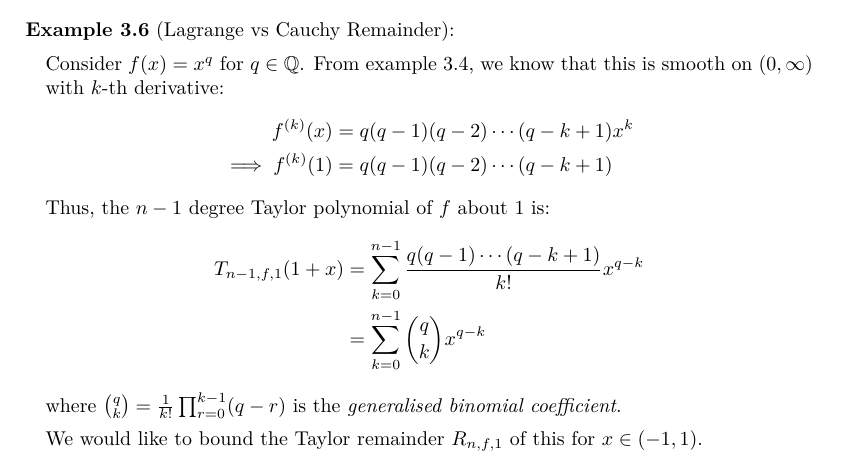
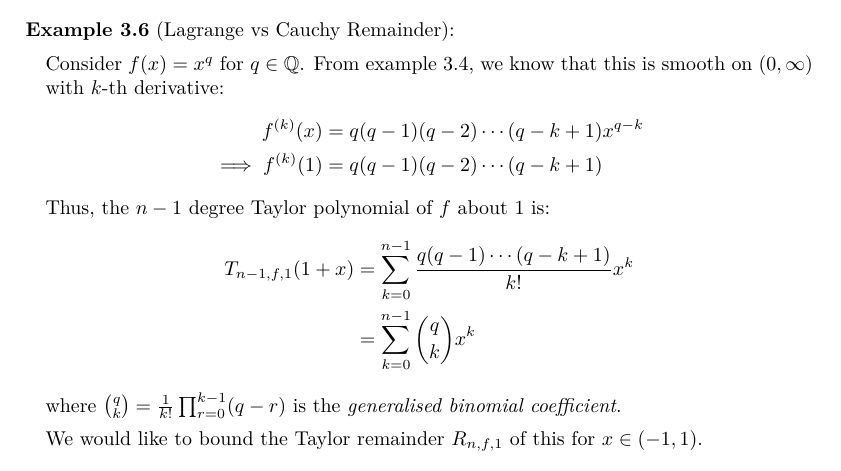
Before and after one commit to ras257/cam-notes, a LaTeX thesis (IA/lent/AnalysisI/main.tex, which reads IA/lent/AnalysisI/chapters/3-Differentiation.tex): part of page 50 of 81, cut so that both start at the same text. Compiled offline with pdfLaTeX.

Commit message:
Fix error in Analysis Ch.2

```diff
--- a/IA/lent/AnalysisI/chapters/3-Differentiation.tex
+++ b/IA/lent/AnalysisI/chapters/3-Differentiation.tex
@@ -673,13 +673,13 @@ We would like to know how good of an approximation we can make using this under
   Consider $f(x) = x^{q}$ for $q \in \Q$.
   From \cref{smoothRational}, we know that this is smooth on $(0, \infty)$ with $k$-th derivative:
   \begin{align*}
-    f^{(k)}(x) &= q(q - 1)(q - 2) \cdots (q - k + 1) x^{k} \\
+    f^{(k)}(x) &= q(q - 1)(q - 2) \cdots (q - k + 1) x^{q - k} \\
     \implies f^{(k)}(1) &= q(q - 1)(q - 2) \cdots (q - k + 1)
   \end{align*}
   Thus, the $n - 1$ degree Taylor polynomial of $f$ about $1$ is:
   \begin{align*}
-    T_{n - 1, f, 1}(1 + x) &= \sum_{k = 0}^{n - 1} \frac{q(q - 1) \cdots (q - k + 1)}{k!} x^{q - k} \\
-                           &= \sum_{k = 0}^{n - 1} \binom{q}{k} x^{q - k}
+    T_{n - 1, f, 1}(1 + x) &= \sum_{k = 0}^{n - 1} \frac{q(q - 1) \cdots (q - k + 1)}{k!} x^{k} \\
+                           &= \sum_{k = 0}^{n - 1} \binom{q}{k} x^{k}
   \end{align*}
   where $\binom{q}{k} = \frac{1}{k!} \prod_{r = 0}^{k - 1} (q - r)$ is the \textit{generalised binomial coefficient}.
 
```
